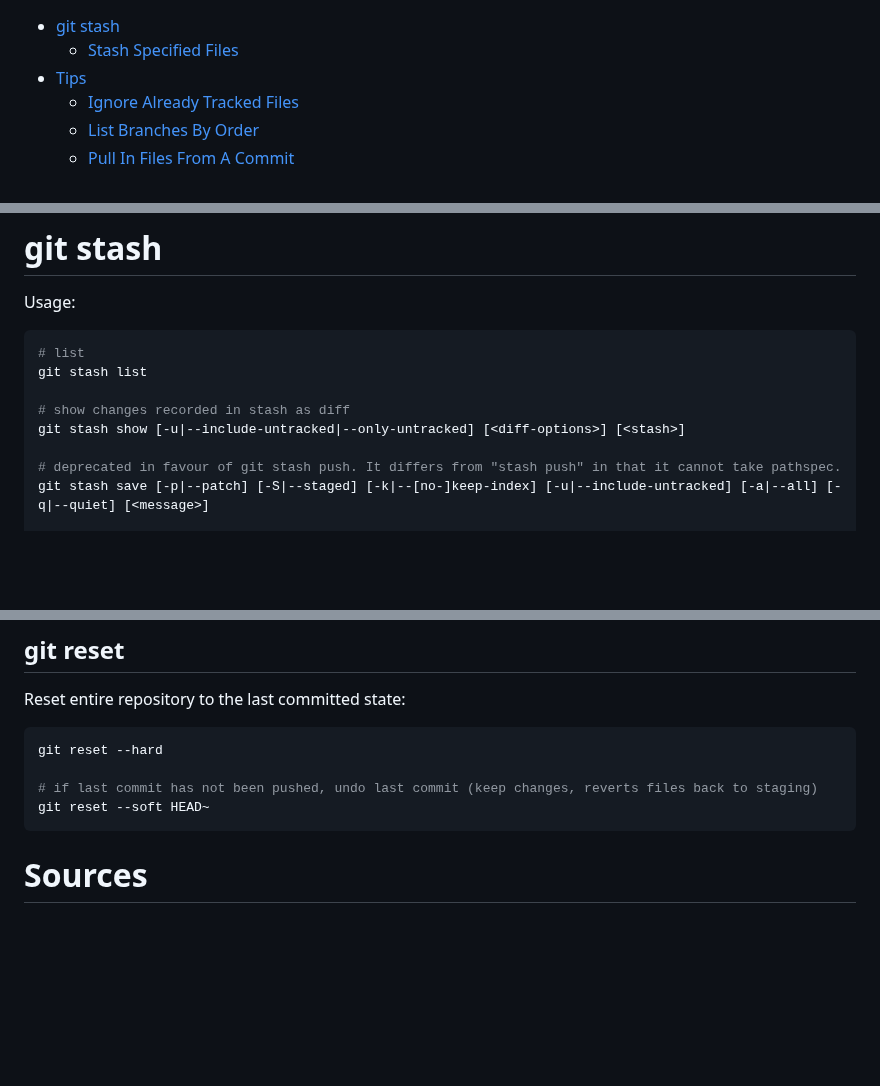
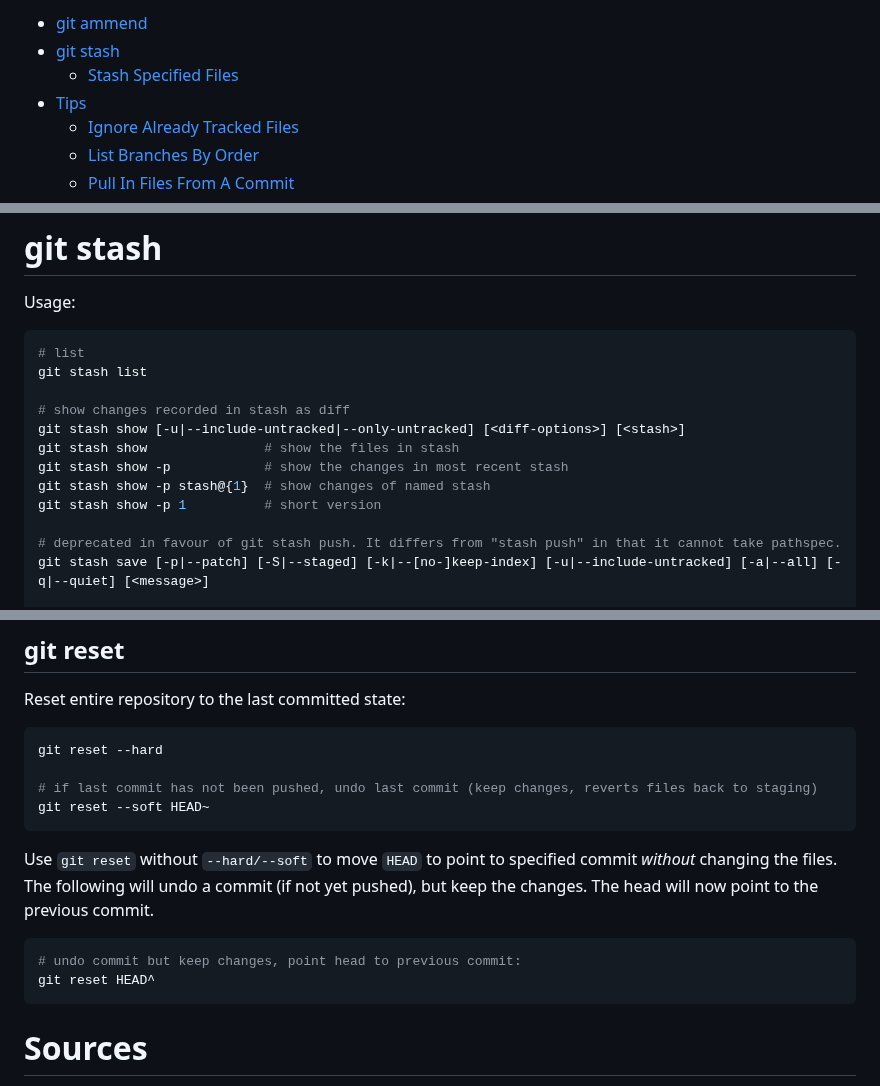
Before and after one commit to danielsantander/cyberdev, a Markdown page: git/docs/README.md, 3 parts joined by grey strips. GitHub-like rendering; blank space fills up the shorter version.

Commit message:
add to git docs

````diff
--- a/git/docs/README.md
+++ b/git/docs/README.md
@@ -1,3 +1,4 @@
+- [git ammend](#git-ammend)
 - [git stash](#git-stash)
   - [Stash Specified Files](#stash-specified-files)
 - [Tips](#tips)
@@ -42,6 +43,10 @@ git stash list
 
 # show changes recorded in stash as diff
 git stash show [-u|--include-untracked|--only-untracked] [<diff-options>] [<stash>]
+git stash show               # show the files in stash
+git stash show -p            # show the changes in most recent stash
+git stash show -p stash@{1}  # show changes of named stash
+git stash show -p 1          # short version
 
 # deprecated in favour of git stash push. It differs from "stash push" in that it cannot take pathspec.
 git stash save [-p|--patch] [-S|--staged] [-k|--[no-]keep-index] [-u|--include-untracked] [-a|--all] [-q|--quiet] [<message>]
@@ -183,6 +188,13 @@ git reset --hard
 git reset --soft HEAD~
 ```
 
+Use `git reset` without `--hard/--soft` to move `HEAD` to point to specified commit *without* changing the files. The following will undo a commit (if not yet pushed), but keep the changes. The head will now point to the previous commit.
+
+```shell
+# undo commit but keep changes, point head to previous commit:
+git reset HEAD^
+```
+
 # Sources
 
 - [git reset](https://git-scm.com/docs/git-reset)
````
